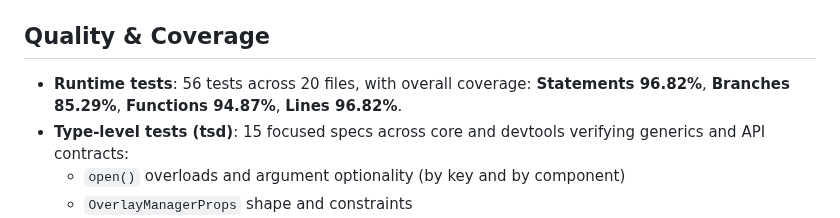
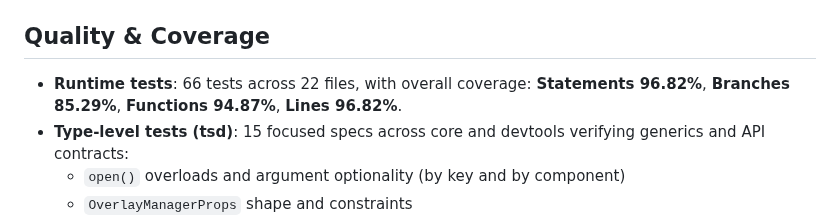
Before and after one commit to Maku4/react-overlay-manager, a Markdown page: README.md, the part around the change. Rendered like a GitHub page.

```diff
--- a/README.md
+++ b/README.md
@@ -570,7 +570,7 @@ Consider using the native HTML `<dialog>` element.
 
 ## Quality & Coverage
 
-- **Runtime tests**: 56 tests across 20 files, with overall coverage: **Statements 96.82%**, **Branches 85.29%**, **Functions 94.87%**, **Lines 96.82%**.
+- **Runtime tests**: 66 tests across 22 files, with overall coverage: **Statements 96.82%**, **Branches 85.29%**, **Functions 94.87%**, **Lines 96.82%**.
 - **Type-level tests (tsd)**: 15 focused specs across core and devtools verifying generics and API contracts:
   - `open()` overloads and argument optionality (by key and by component)
   - `OverlayManagerProps` shape and constraints
```
Also changed, not shown: packages/core/README.md (+1 -1 lines).
